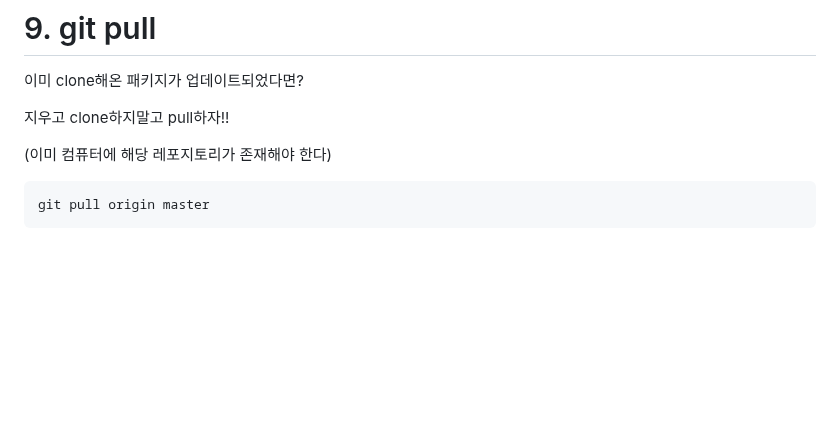
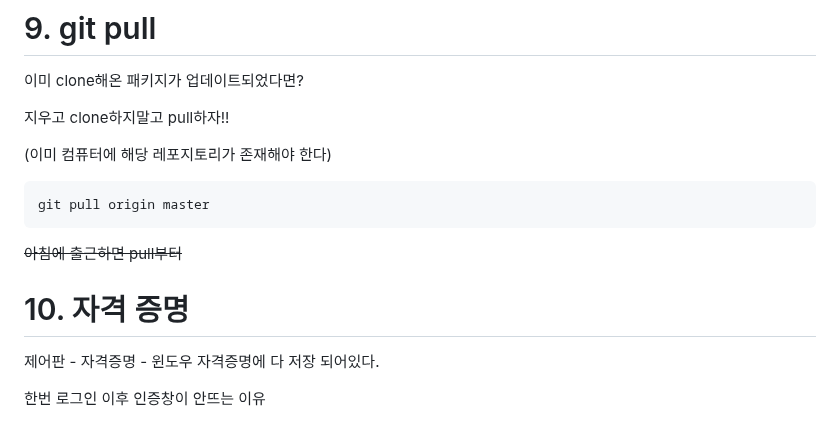
Before and after one commit to Carpediem324/SSAFY-first-repository, a Markdown page: README.md, the part around the change. GitHub-like rendering; blank space fills up the shorter version.

Commit message:
내용추가

````diff
--- a/README.md
+++ b/README.md
@@ -168,3 +168,10 @@ git clone 주소
 ```bash
 git pull origin master
 ```
+~~아침에 출근하면 pull부터~~
+
+# 10. 자격 증명
+제어판 - 자격증명 - 윈도우 자격증명에
+다 저장 되어있다.
+
+한번 로그인 이후 인증창이 안뜨는 이유
````
